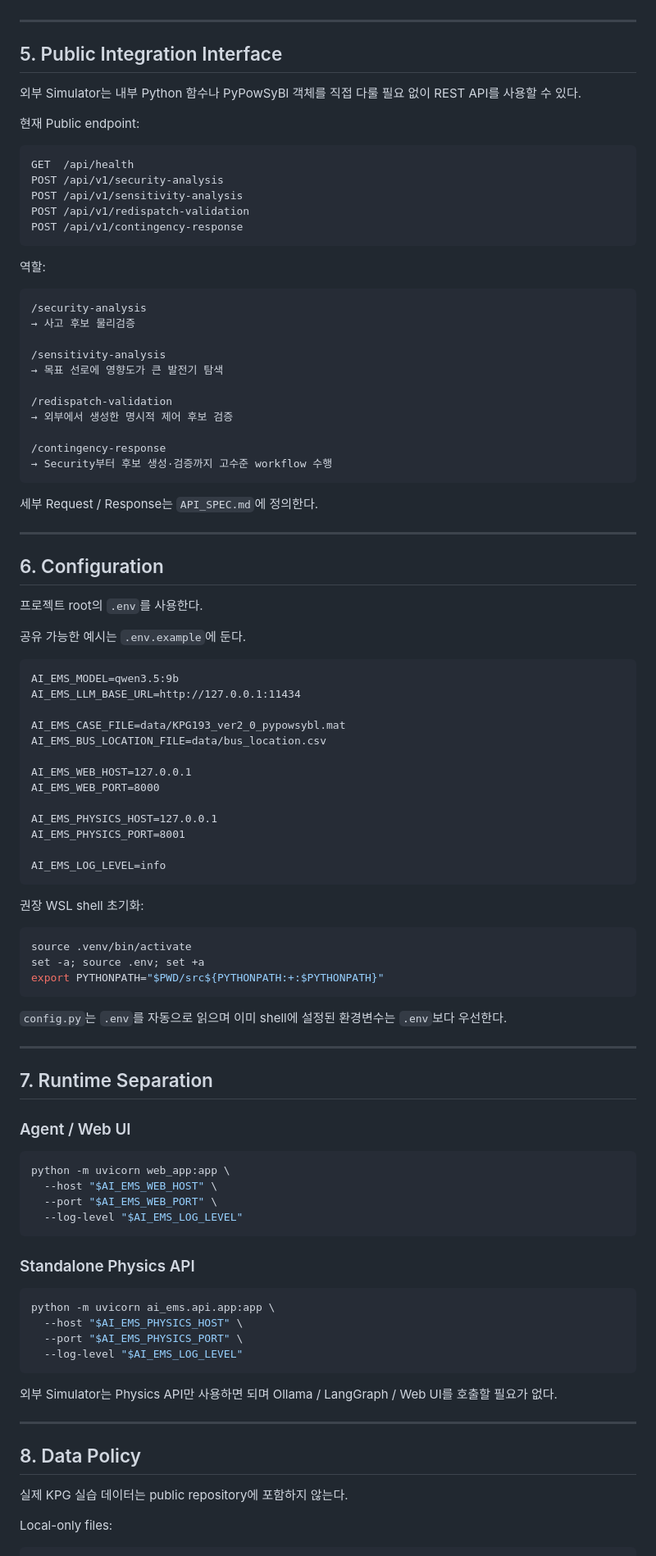
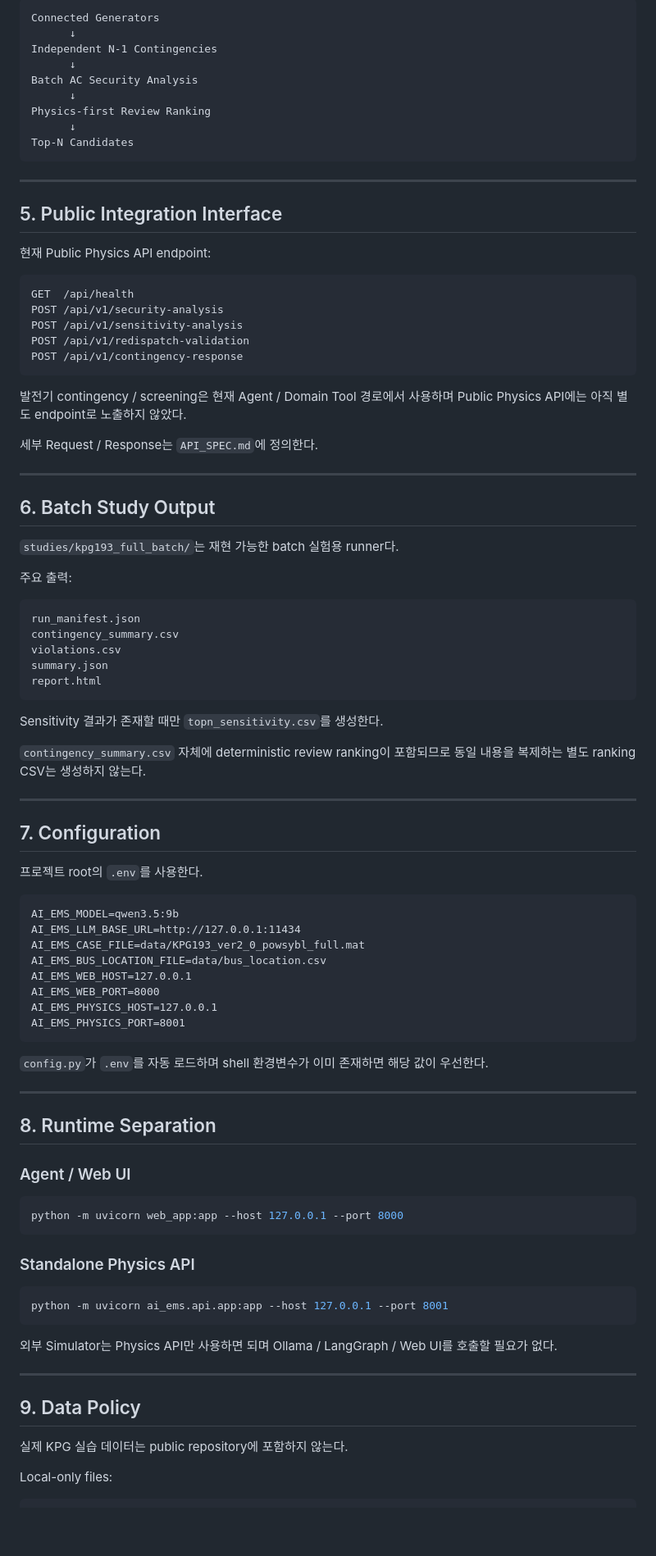
Before and after one commit to GangHyeokLee/ai-ems-agent, a Markdown page: docs/specs/MODULE_SPEC.md, the part around one of its changes. Shown at 82% size. Rendered like a GitHub page; blank space fills up the shorter version.

Commit message:
docs: Physics Module 구조를 현재 기능 기준으로 정리

````diff
--- a/docs/specs/MODULE_SPEC.md
+++ b/docs/specs/MODULE_SPEC.md
@@ -158,11 +183,20 @@ Candidate Ranking
+```text
+Connected Generators
+      ↓
+Independent N-1 Contingencies
+      ↓
+Batch AC Security Analysis
+      ↓
+Physics-first Review Ranking
+      ↓
+Top-N Candidates
+```
 
 ---
 
 ## 5. Public Integration Interface
 
-외부 Simulator는 내부 Python 함수나 PyPowSyBl 객체를 직접 다룰 필요 없이 REST API를 사용할 수 있다.
-
-현재 Public endpoint:
+현재 Public Physics API endpoint:
 
 ```text
 GET  /api/health
@@ -172,85 +206,70 @@ POST /api/v1/redispatch-validation
 POST /api/v1/contingency-response
 ```
 
-역할:
-
-```text
-/security-analysis
-→ 사고 후보 물리검증
-
-/sensitivity-analysis
-→ 목표 선로에 영향도가 큰 발전기 탐색
-
-/redispatch-validation
-→ 외부에서 생성한 명시적 제어 후보 검증
-
-/contingency-response
-→ Security부터 후보 생성·검증까지 고수준 workflow 수행
-```
+발전기 contingency / screening은 현재 Agent / Domain Tool 경로에서 사용하며 Public Physics API에는 아직 별도 endpoint로 노출하지 않았다.
 
 세부 Request / Response는 `API_SPEC.md`에 정의한다.
 
 ---
 
-## 6. Configuration
+## 6. Batch Study Output
+
+`studies/kpg193_full_batch/`는 재현 가능한 batch 실험용 runner다.
+
+주요 출력:
+
+```text
+run_manifest.json
+contingency_summary.csv
+violations.csv
+summary.json
+report.html
+```
+
+Sensitivity 결과가 존재할 때만 `topn_sensitivity.csv`를 생성한다.
+
+`contingency_summary.csv` 자체에 deterministic review ranking이 포함되므로 동일 내용을 복제하는 별도 ranking CSV는 생성하지 않는다.
+
+---
+
+## 7. Configuration
 
 프로젝트 root의 `.env`를 사용한다.
-
-공유 가능한 예시는 `.env.example`에 둔다.
 
 ```dotenv
 AI_EMS_MODEL=qwen3.5:9b
 AI_EMS_LLM_BASE_URL=http://127.0.0.1:11434
-
-AI_EMS_CASE_FILE=data/KPG193_ver2_0_pypowsybl.mat
+AI_EMS_CASE_FILE=data/KPG193_ver2_0_powsybl_full.mat
 AI_EMS_BUS_LOCATION_FILE=data/bus_location.csv
-
 AI_EMS_WEB_HOST=127.0.0.1
 AI_EMS_WEB_PORT=8000
-
 AI_EMS_PHYSICS_HOST=127.0.0.1
 AI_EMS_PHYSICS_PORT=8001
-
-AI_EMS_LOG_LEVEL=info
 ```
 
-권장 WSL shell 초기화:
-
-```bash
-source .venv/bin/activate
-set -a; source .env; set +a
-export PYTHONPATH="$PWD/src${PYTHONPATH:+:$PYTHONPATH}"
-```
-
-`config.py`는 `.env`를 자동으로 읽으며 이미 shell에 설정된 환경변수는 `.env`보다 우선한다.
+`config.py`가 `.env`를 자동 로드하며 shell 환경변수가 이미 존재하면 해당 값이 우선한다.
 
 ---
 
-## 7. Runtime Separation
+## 8. Runtime Separation
 
 ### Agent / Web UI
 
 ```bash
-python -m uvicorn web_app:app \
-  --host "$AI_EMS_WEB_HOST" \
-  --port "$AI_EMS_WEB_PORT" \
-  --log-level "$AI_EMS_LOG_LEVEL"
+python -m uvicorn web_app:app --host 127.0.0.1 --port 8000
 ```
 
 ### Standalone Physics API
 
 ```bash
-python -m uvicorn ai_ems.api.app:app \
-  --host "$AI_EMS_PHYSICS_HOST" \
-  --port "$AI_EMS_PHYSICS_PORT" \
-  --log-level "$AI_EMS_LOG_LEVEL"
+python -m uvicorn ai_ems.api.app:app --host 127.0.0.1 --port 8001
 ```
 
 외부 Simulator는 Physics API만 사용하면 되며 Ollama / LangGraph / Web UI를 호출할 필요가 없다.
 
 ---
 
-## 8. Data Policy
+## 9. Data Policy
 
 실제 KPG 실습 데이터는 public repository에 포함하지 않는다.
 
````
Also changed, not shown: other parts of docs/specs/MODULE_SPEC.md (+92 -130 lines).
